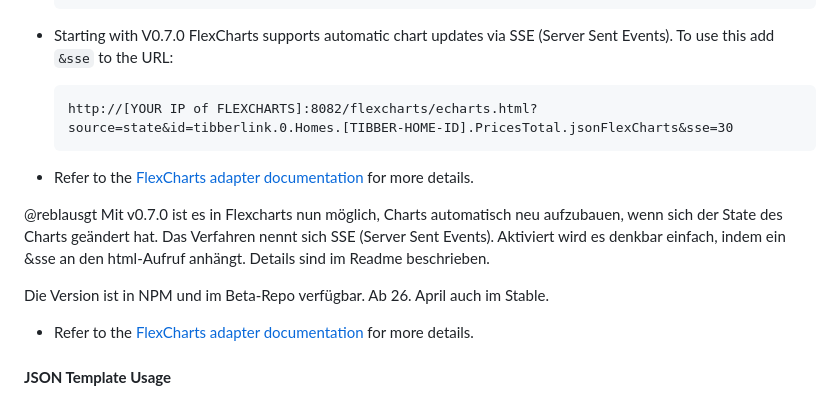
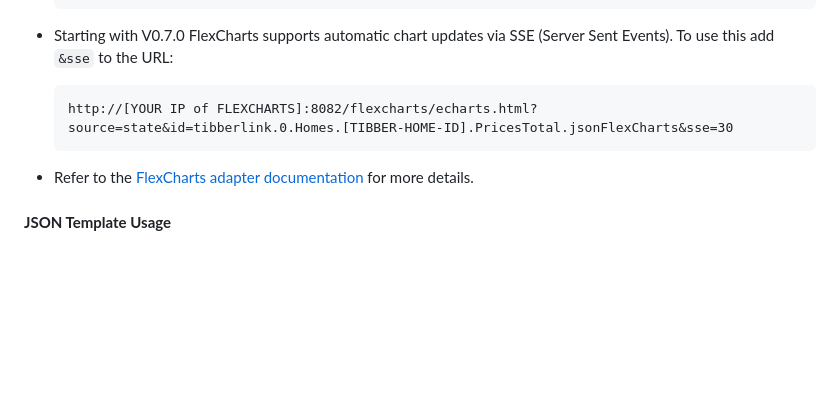
Before and after one commit to hombach/ioBroker.tibberlink, a Markdown page: README.md, the part around the change. Rendered like a GitHub page; blank space fills up the shorter version.

````diff
--- a/README.md
+++ b/README.md
@@ -106,12 +106,6 @@ This method requires the "FlexCharts" adapter to be installed separately.
     ```
     http://[YOUR IP of FLEXCHARTS]:8082/flexcharts/echarts.html?source=state&id=tibberlink.0.Homes.[TIBBER-HOME-ID].PricesTotal.jsonFlexCharts&sse=30
     ```
-- Refer to the [FlexCharts adapter documentation](https://github.com/MyHomeMyData/ioBroker.flexcharts) for more details.
-
-@reblausgt Mit v0.7.0 ist es in Flexcharts nun möglich, Charts automatisch neu aufzubauen, wenn sich der State des Charts geändert hat. Das Verfahren nennt sich SSE (Server Sent Events). Aktiviert wird es denkbar einfach, indem ein &sse an den html-Aufruf anhängt. Details sind im Readme beschrieben.
-
-Die Version ist in NPM und im Beta-Repo verfügbar. Ab 26. April auch im Stable.
-
 - Refer to the [FlexCharts adapter documentation](https://github.com/MyHomeMyData/ioBroker.flexcharts) for more details.
 
 #### **JSON Template Usage**
````
